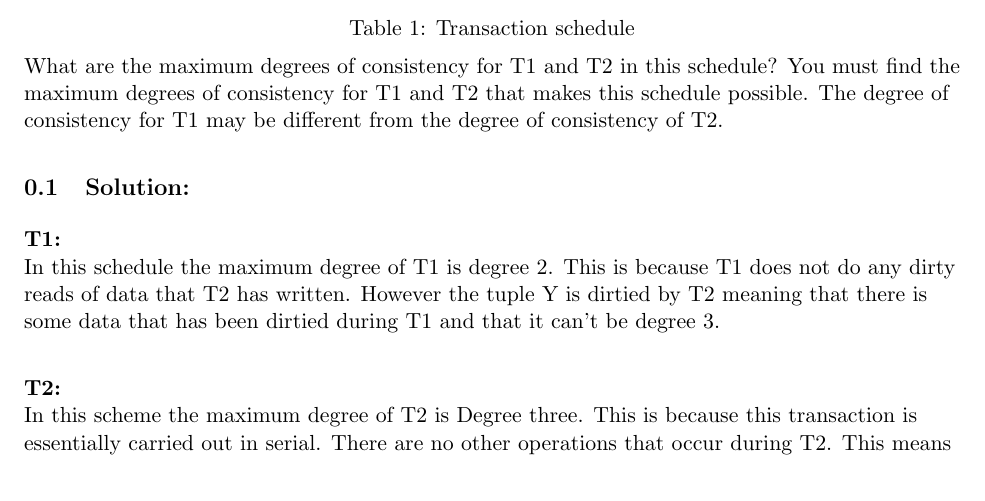
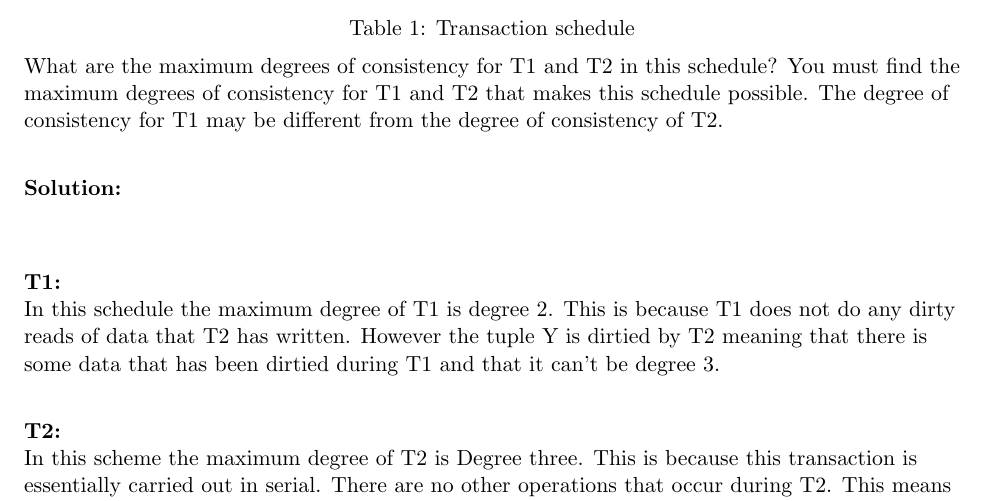
Before and after one commit to tnoelcke/CS440HW-W2018, a LaTeX problem sheet (HW 5/Assignment5-questions.tex): part of page 2 of 2, cut so that both start at the same text. Compiled offline with pdfLaTeX.

Commit message:
Fixed error

```diff
--- a/HW 5/Assignment5-questions.tex
+++ b/HW 5/Assignment5-questions.tex
@@ -114,7 +114,7 @@ What are the maximum degrees of consistency for T1 and T2
 in this schedule? You must find the maximum degrees of consistency for T1 and T2 that makes this schedule possible.
 The degree of consistency for T1 may be different from the degree of consistency of T2.
 
-\subsection{Solution:}
+\paragraph{Solution:} \hfill \break
 
 \paragraph{T1:} \hfill \break
 	In this schedule the maximum degree of T1 is degree 2. This is because T1 does not do any dirty reads of data that T2 has written. However the tuple Y is dirtied by T2 meaning that there is some data that has been dirtied during T1 and that it can't be degree 3.\\
```
Also changed, not shown: HW 5/Assignment5-questions.pdf.
